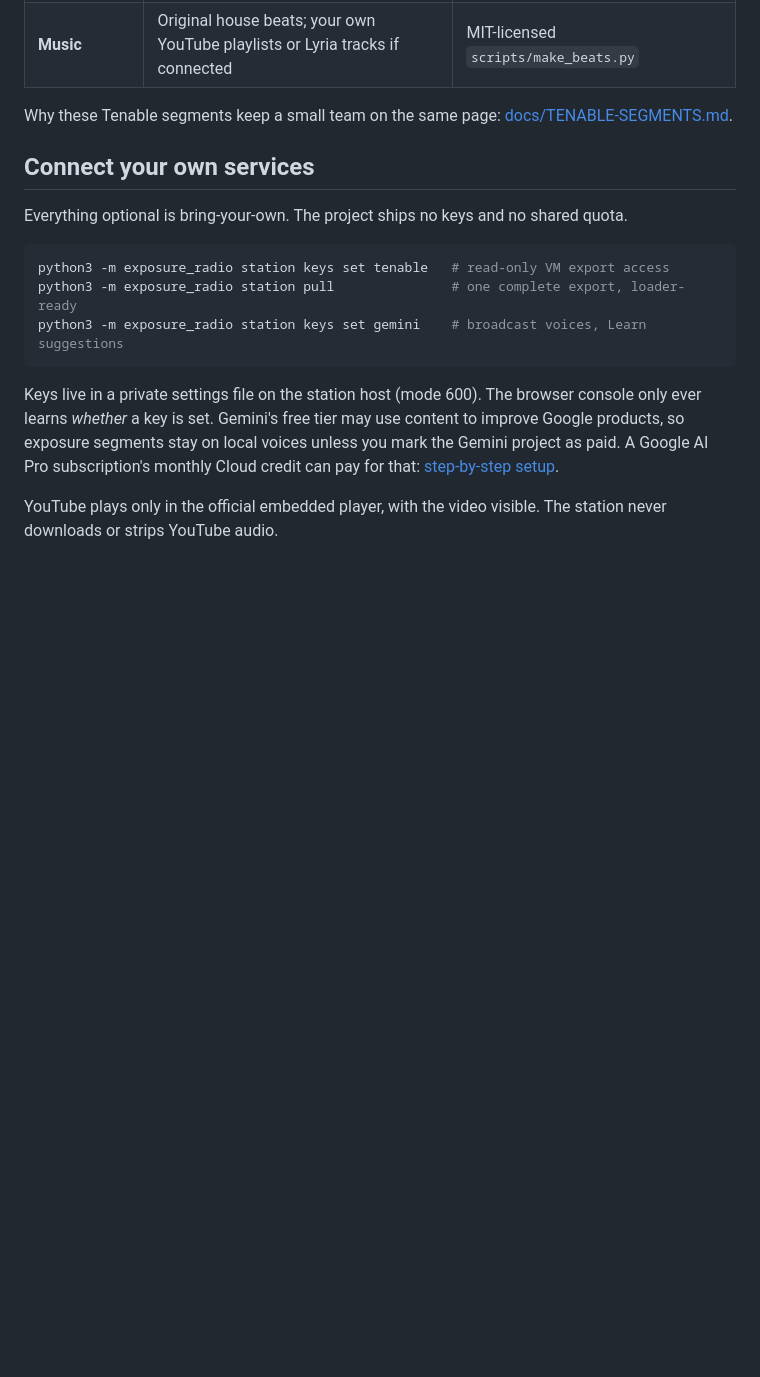
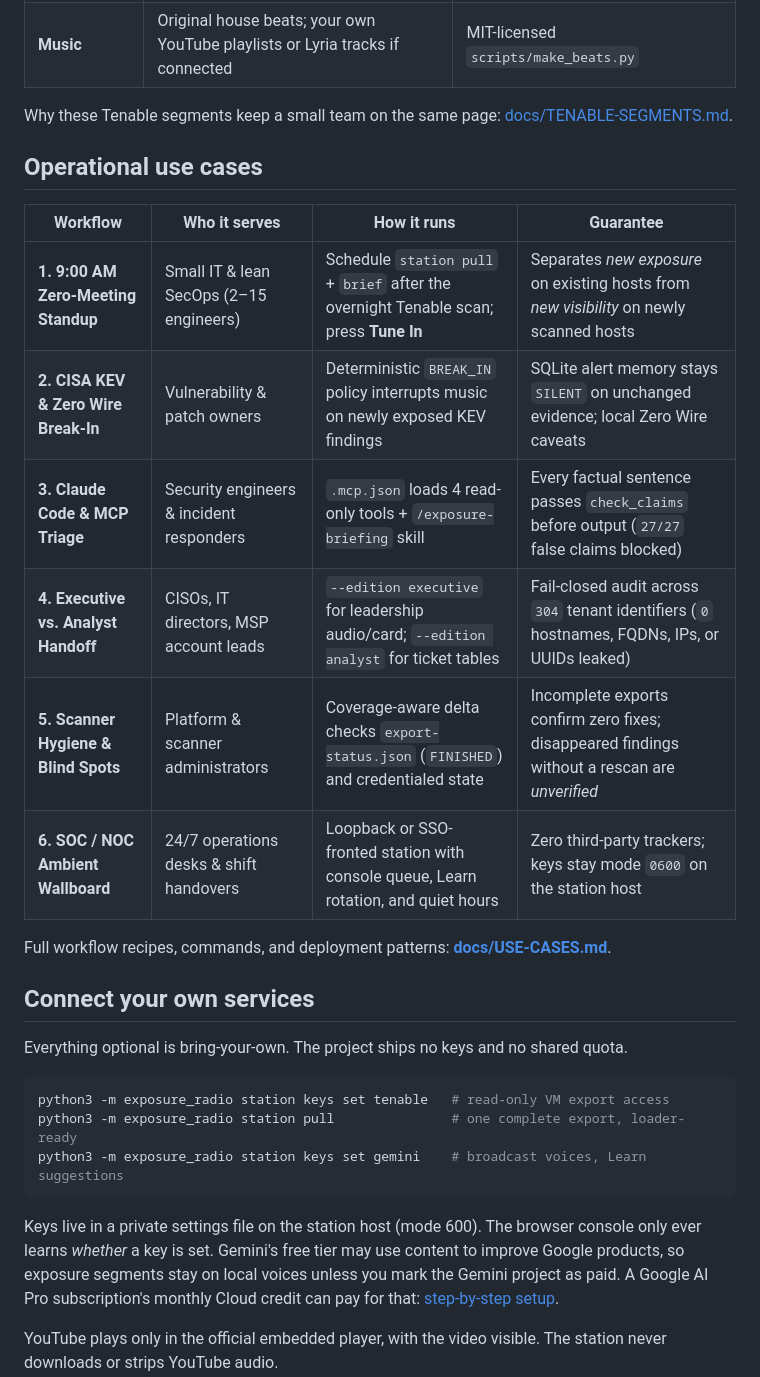
Before and after one commit to Agent9AI/exposure-radio, a Markdown page: README.md, the part around one of its changes. Drawn GitHub-style; blank space fills up the shorter version.

```diff
--- a/README.md
+++ b/README.md
@@ -38,6 +38,19 @@ console at `/admin.html` uses the admin token the host prints at start.
 
 Why these Tenable segments keep a small team on the same page:
 [docs/TENABLE-SEGMENTS.md](docs/TENABLE-SEGMENTS.md).
+
+## Operational use cases
+
+| Workflow | Who it serves | How it runs | Guarantee |
+|---|---|---|---|
+| **1. 9:00 AM Zero-Meeting Standup** | Small IT & lean SecOps (2–15 engineers) | Schedule `station pull` + `brief` after the overnight Tenable scan; press **Tune In** | Separates *new exposure* on existing hosts from *new visibility* on newly scanned hosts |
+| **2. CISA KEV & Zero Wire Break-In** | Vulnerability & patch owners | Deterministic `BREAK_IN` policy interrupts music on newly exposed KEV findings | SQLite alert memory stays `SILENT` on unchanged evidence; local Zero Wire caveats |
+| **3. Claude Code & MCP Triage** | Security engineers & incident responders | `.mcp.json` loads 4 read-only tools + `/exposure-briefing` skill | Every factual sentence passes `check_claims` before output (`27/27` false claims blocked) |
+| **4. Executive vs. Analyst Handoff** | CISOs, IT directors, MSP account leads | `--edition executive` for leadership audio/card; `--edition analyst` for ticket tables | Fail-closed audit across `304` tenant identifiers (`0` hostnames, FQDNs, IPs, or UUIDs leaked) |
+| **5. Scanner Hygiene & Blind Spots** | Platform & scanner administrators | Coverage-aware delta checks `export-status.json` (`FINISHED`) and credentialed state | Incomplete exports confirm zero fixes; disappeared findings without a rescan are *unverified* |
+| **6. SOC / NOC Ambient Wallboard** | 24/7 operations desks & shift handovers | Loopback or SSO-fronted station with console queue, Learn rotation, and quiet hours | Zero third-party trackers; keys stay mode `0600` on the station host |
+
+Full workflow recipes, commands, and deployment patterns: **[docs/USE-CASES.md](docs/USE-CASES.md)**.
 
 ## Connect your own services
 
```
Also changed, not shown: other parts of README.md (+16 -2 lines), CONTRIBUTING.md (added, +31 -0 lines), docs/USE-CASES.md (added, +126 -0 lines), docs/qa/station-desktop.png, docs/qa/station-mobile.png, 4 other files.
